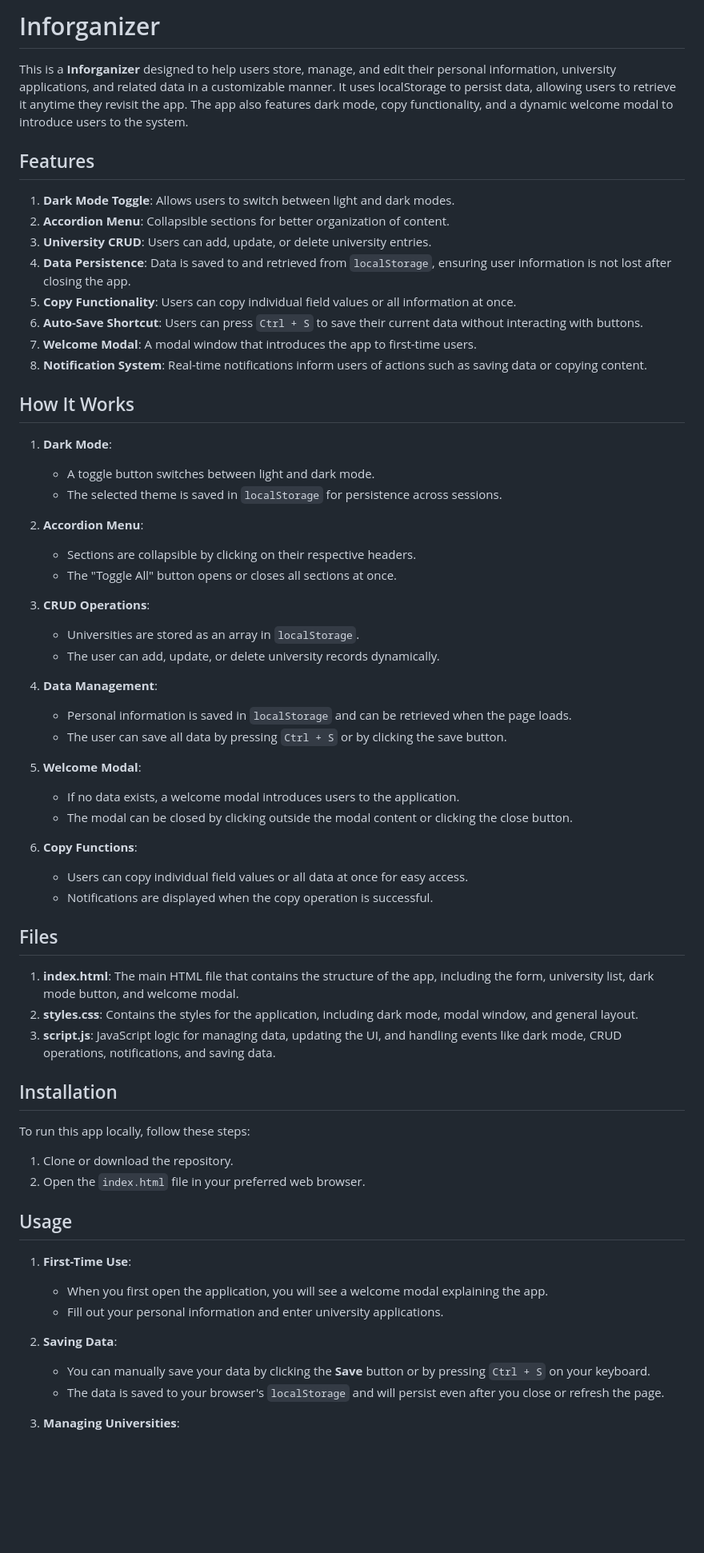
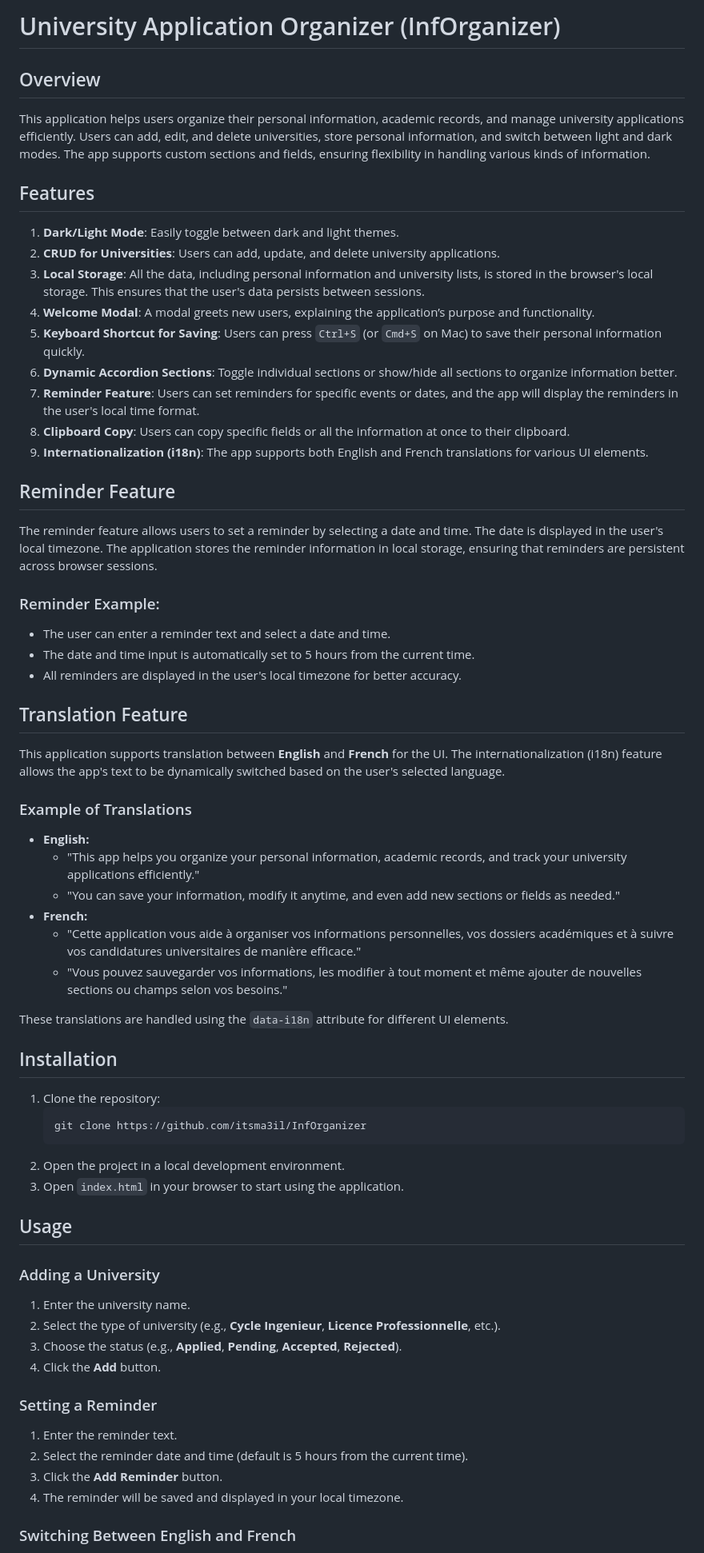
Before and after one commit to itsma3il/inforganizer, a Markdown page: readme.md, the part around one of its changes. Shown at 80% size. Rendered like a GitHub page; blank space fills up the shorter version.

````diff
--- a/readme.md
+++ b/readme.md
@@ -1,73 +1,70 @@
-# Inforganizer
+# University Application Organizer (InfOrganizer)
 
-This is a **Inforganizer** designed to help users store, manage, and edit their personal information, university applications, and related data in a customizable manner. It uses localStorage to persist data, allowing users to retrieve it anytime they revisit the app. The app also features dark mode, copy functionality, and a dynamic welcome modal to introduce users to the system.
+## Overview
+
+This application helps users organize their personal information, academic records, and manage university applications efficiently. Users can add, edit, and delete universities, store personal information, and switch between light and dark modes. The app supports custom sections and fields, ensuring flexibility in handling various kinds of information.
 
 ## Features
 
-1. **Dark Mode Toggle**: Allows users to switch between light and dark modes.
-2. **Accordion Menu**: Collapsible sections for better organization of content.
-3. **University CRUD**: Users can add, update, or delete university entries.
-4. **Data Persistence**: Data is saved to and retrieved from `localStorage`, ensuring user information is not lost after closing the app.
-5. **Copy Functionality**: Users can copy individual field values or all information at once.
-6. **Auto-Save Shortcut**: Users can press `Ctrl + S` to save their current data without interacting with buttons.
-7. **Welcome Modal**: A modal window that introduces the app to first-time users.
-8. **Notification System**: Real-time notifications inform users of actions such as saving data or copying content.
+1. **Dark/Light Mode**: Easily toggle between dark and light themes.
+2. **CRUD for Universities**: Users can add, update, and delete university applications.
+3. **Local Storage**: All the data, including personal information and university lists, is stored in the browser's local storage. This ensures that the user's data persists between sessions.
+4. **Welcome Modal**: A modal greets new users, explaining the application’s purpose and functionality.
+5. **Keyboard Shortcut for Saving**: Users can press `Ctrl+S` (or `Cmd+S` on Mac) to save their personal information quickly.
+6. **Dynamic Accordion Sections**: Toggle individual sections or show/hide all sections to organize information better.
+7. **Reminder Feature**: Users can set reminders for specific events or dates, and the app will display the reminders in the user's local time format.
+8. **Clipboard Copy**: Users can copy specific fields or all the information at once to their clipboard.
+9. **Internationalization (i18n)**: The app supports both English and French translations for various UI elements.
 
-## How It Works
+## Reminder Feature
 
-1. **Dark Mode**:
+The reminder feature allows users to set a reminder by selecting a date and time. The date is displayed in the user's local timezone. The application stores the reminder information in local storage, ensuring that reminders are persistent across browser sessions.
 
-   - A toggle button switches between light and dark mode.
-   - The selected theme is saved in `localStorage` for persistence across sessions.
+### Reminder Example:
 
-2. **Accordion Menu**:
+- The user can enter a reminder text and select a date and time.
+- The date and time input is automatically set to 5 hours from the current time.
+- All reminders are displayed in the user's local timezone for better accuracy.
 
-   - Sections are collapsible by clicking on their respective headers.
-   - The "Toggle All" button opens or closes all sections at once.
+## Translation Feature
 
-3. **CRUD Operations**:
+This application supports translation between **English** and **French** for the UI. The internationalization (i18n) feature allows the app's text to be dynamically switched based on the user's selected language.
 
-   - Universities are stored as an array in `localStorage`.
-   - The user can add, update, or delete university records dynamically.
+### Example of Translations
 
-4. **Data Management**:
+- **English:**
+  - "This app helps you organize your personal information, academic records, and track your university applications efficiently."
+  - "You can save your information, modify it anytime, and even add new sections or fields as needed."
+- **French:**
+  - "Cette application vous aide à organiser vos informations personnelles, vos dossiers académiques et à suivre vos candidatures universitaires de manière efficace."
+  - "Vous pouvez sauvegarder vos informations, les modifier à tout moment et même ajouter de nouvelles sections ou champs selon vos besoins."
 
-   - Personal information is saved in `localStorage` and can be retrieved when the page loads.
-   - The user can save all data by pressing `Ctrl + S` or by clicking the save button.
-
-5. **Welcome Modal**:
-
-   - If no data exists, a welcome modal introduces users to the application.
-   - The modal can be closed by clicking outside the modal content or clicking the close button.
-
-6. **Copy Functions**:
-   - Users can copy individual field values or all data at once for easy access.
-   - Notifications are displayed when the copy operation is successful.
-
-## Files
-
-1. **index.html**: The main HTML file that contains the structure of the app, including the form, university list, dark mode button, and welcome modal.
-2. **styles.css**: Contains the styles for the application, including dark mode, modal window, and general layout.
-3. **script.js**: JavaScript logic for managing data, updating the UI, and handling events like dark mode, CRUD operations, notifications, and saving data.
+These translations are handled using the `data-i18n` attribute for different UI elements.
 
 ## Installation
 
-To run this app locally, follow these steps:
-
-1. Clone or download the repository.
-2. Open the `index.html` file in your preferred web browser.
+1. Clone the repository:
+   ```bash
+   git clone https://github.com/itsma3il/InfOrganizer
+   ```
+2. Open the project in a local development environment.
+3. Open `index.html` in your browser to start using the application.
 
 ## Usage
 
-1. **First-Time Use**:
+### Adding a University
 
-   - When you first open the application, you will see a welcome modal explaining the app.
-   - Fill out your personal information and enter university applications.
+1. Enter the university name.
+2. Select the type of university (e.g., **Cycle Ingenieur**, **Licence Professionnelle**, etc.).
+3. Choose the status (e.g., **Applied**, **Pending**, **Accepted**, **Rejected**).
+4. Click the **Add** button.
 
-2. **Saving Data**:
+### Setting a Reminder
 
-   - You can manually save your data by clicking the **Save** button or by pressing `Ctrl + S` on your keyboard.
-   - The data is saved to your browser's `localStorage` and will persist even after you close or refresh the page.
+1. Enter the reminder text.
+2. Select the reminder date and time (default is 5 hours from the current time).
+3. Click the **Add Reminder** button.
+4. The reminder will be saved and displayed in your local timezone.
 
-3. **Managing Universities**:
+### Switching Between English and French
 
````
Also changed, not shown: other parts of readme.md (+6 -20 lines).
